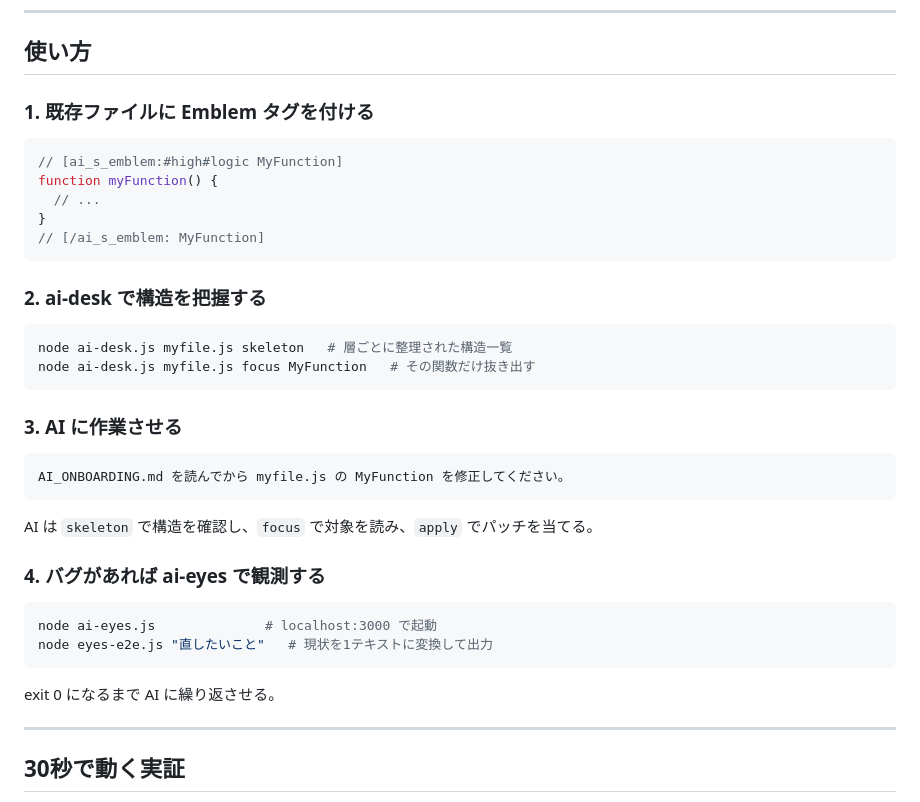
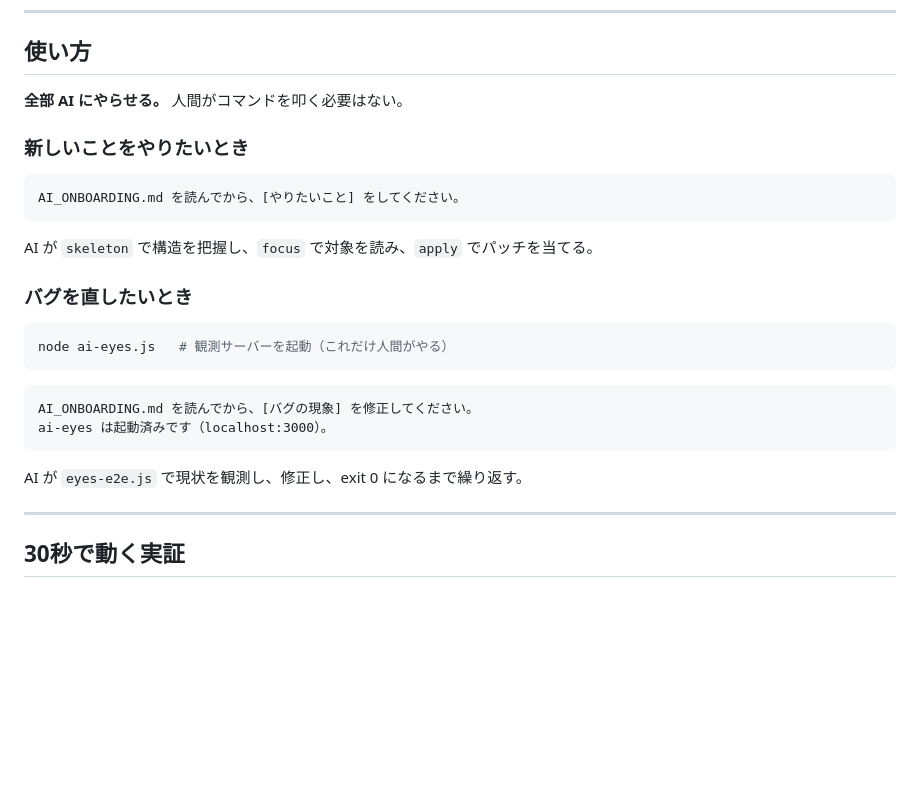
Before and after one commit to AoyamaRito/ai-desk, a Markdown page: README.md, the part around the change. Drawn GitHub-style; blank space fills up the shorter version.

Commit message:
docs: rewrite 使い方 to AI-first workflow
人間がコマンドを叩く前提を廃止。
「全部AIにやらせる」を前提に、人間がやることはAI_ONBOARDING.mdを渡して
自然言語で指示するだけ、という構成に書き直した。

Co-Authored-By: Claude Sonnet 4.6 <noreply@anthropic.com>

````diff
--- a/README.md
+++ b/README.md
@@ -126,39 +126,28 @@ AI（LLM）がコードを書く時代に、**人間時代の「良い設計」
 
 ## 使い方
 
-### 1. 既存ファイルに Emblem タグを付ける
+**全部 AI にやらせる。** 人間がコマンドを叩く必要はない。
 
-```js
-// [ai_s_emblem:#high#logic MyFunction]
-function myFunction() {
-  // ...
-}
-// [/ai_s_emblem: MyFunction]
+### 新しいことをやりたいとき
+
+```
+AI_ONBOARDING.md を読んでから、[やりたいこと] をしてください。
 ```
 
-### 2. ai-desk で構造を把握する
+AI が `skeleton` で構造を把握し、`focus` で対象を読み、`apply` でパッチを当てる。
+
+### バグを直したいとき
 
 ```bash
-node ai-desk.js myfile.js skeleton   # 層ごとに整理された構造一覧
-node ai-desk.js myfile.js focus MyFunction   # その関数だけ抜き出す
+node ai-eyes.js   # 観測サーバーを起動（これだけ人間がやる）
 ```
 
-### 3. AI に作業させる
-
 ```
-AI_ONBOARDING.md を読んでから myfile.js の MyFunction を修正してください。
+AI_ONBOARDING.md を読んでから、[バグの現象] を修正してください。
+ai-eyes は起動済みです（localhost:3000）。
 ```
 
-AI は `skeleton` で構造を確認し、`focus` で対象を読み、`apply` でパッチを当てる。
-
-### 4. バグがあれば ai-eyes で観測する
-
-```bash
-node ai-eyes.js              # localhost:3000 で起動
-node eyes-e2e.js "直したいこと"   # 現状を1テキストに変換して出力
-```
-
-exit 0 になるまで AI に繰り返させる。
+AI が `eyes-e2e.js` で現状を観測し、修正し、exit 0 になるまで繰り返す。
 
 ---
 
````
